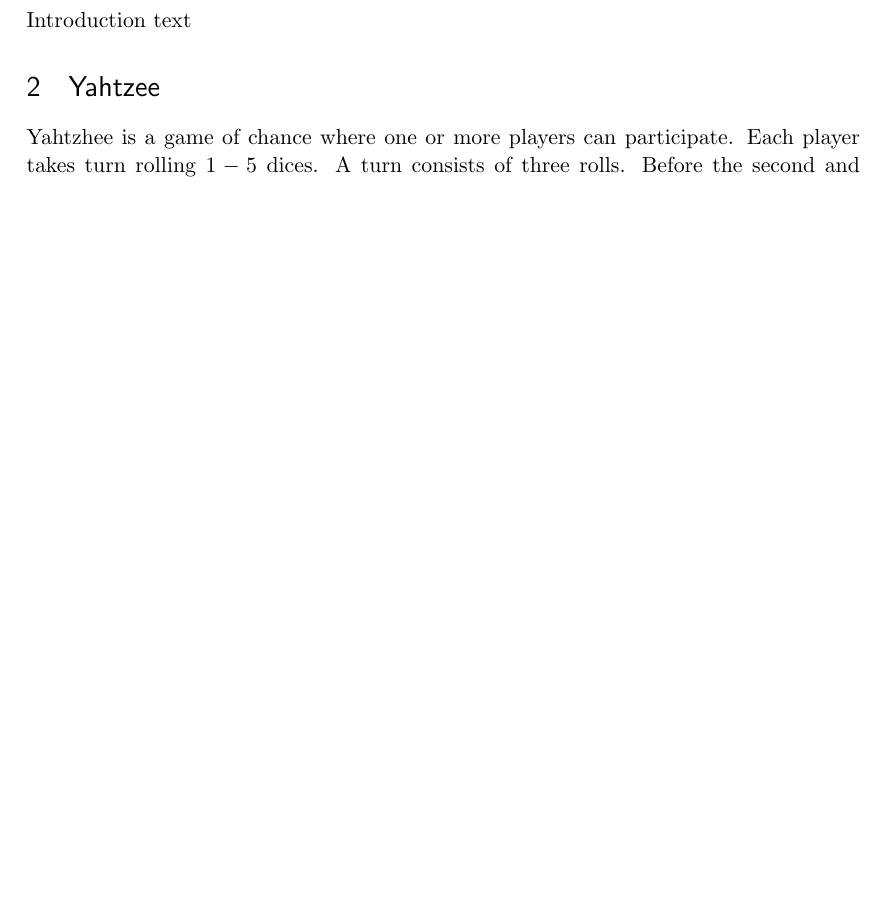
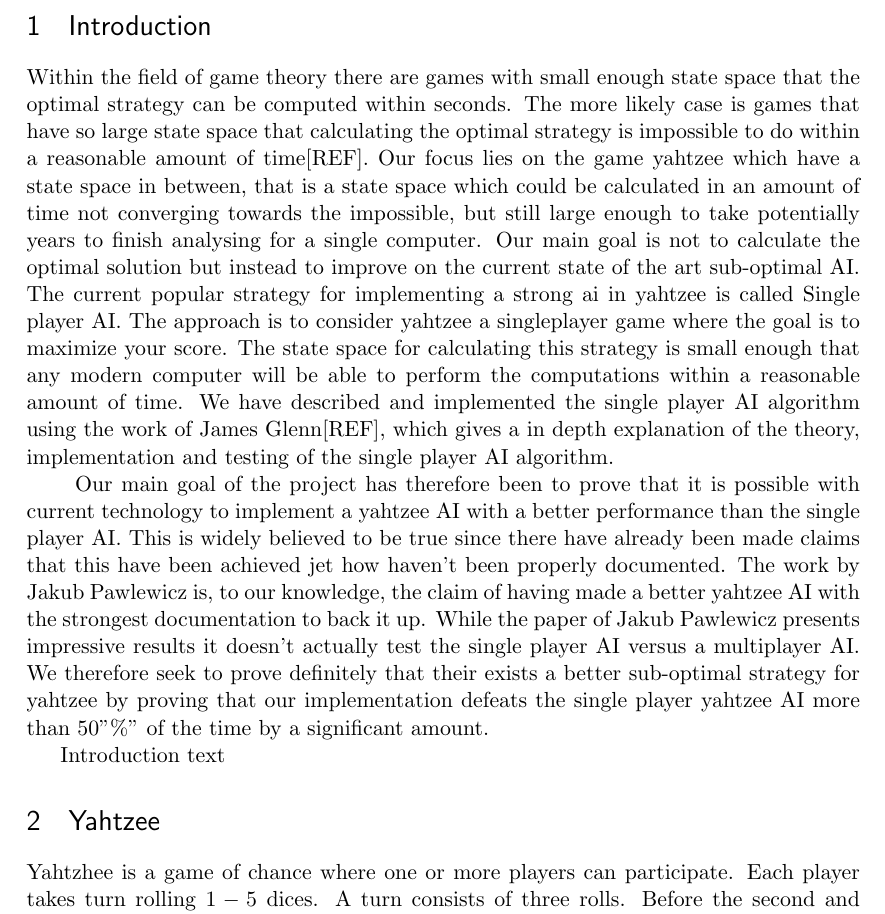
Before and after one commit to rasmusgreve/yahtzee, a LaTeX paper (report/main.tex, which reads report/introduction.tex): part of page 2 of 4 before the commit and part of page 2 of 5 after it, cut at the place of the change, the shorter picture padded with empty space. Compiled offline with pdfLaTeX.

Commit message:
Very early commit of the introduction, far from finished and pretty much a raw text version

```diff
--- a/report/introduction.tex
+++ b/report/introduction.tex
@@ -1,3 +1,5 @@
+Within the field of game theory there are games with small enough state space that the optimal strategy can be computed within seconds. The more likely case is games that have so large state space that calculating the optimal strategy is impossible to do within a reasonable amount of time[REF]. Our focus lies on the game yahtzee which have a state space in between, that is a state space which could be calculated in an amount of time not converging towards the impossible, but still large enough to take potentially years to finish analysing for a single computer. Our main goal is not to calculate the optimal solution but instead to improve on the current state of the art sub-optimal AI. The current popular strategy for implementing a strong ai in yahtzee is called Single player AI. The approach is to consider yahtzee a singleplayer game where the goal is to maximize your score. The state space for calculating this strategy is small enough that any modern computer will be able to perform the computations within a reasonable amount of time. We have described and implemented the single player AI algorithm using the work of James Glenn[REF], which gives a in depth explanation of the theory, implementation and testing of the single player AI algorithm. \newline \hspace*{20px} Our main goal of the project has therefore been to prove that it is possible with current technology to implement a yahtzee AI with a better performance than the single player AI. This is widely believed to be true since there have already been made claims that this have been achieved jet how haven't been properly documented. The work by Jakub Pawlewicz is, to our knowledge, the claim of having made a better yahtzee AI with the strongest documentation to back it up. While the paper of Jakub Pawlewicz presents impressive results it doesn't actually test the single player AI versus a multiplayer AI. We therefore seek to prove definitely that their exists a better sub-optimal strategy for yahtzee by proving that our implementation defeats the single player yahtzee AI more than $50"\%" $ of the time by a significant amount.
+
 Introduction text
  %TODO Domæne (Yahtzee)
  %TODO SinglePlayer AI ref til Glenn
```
